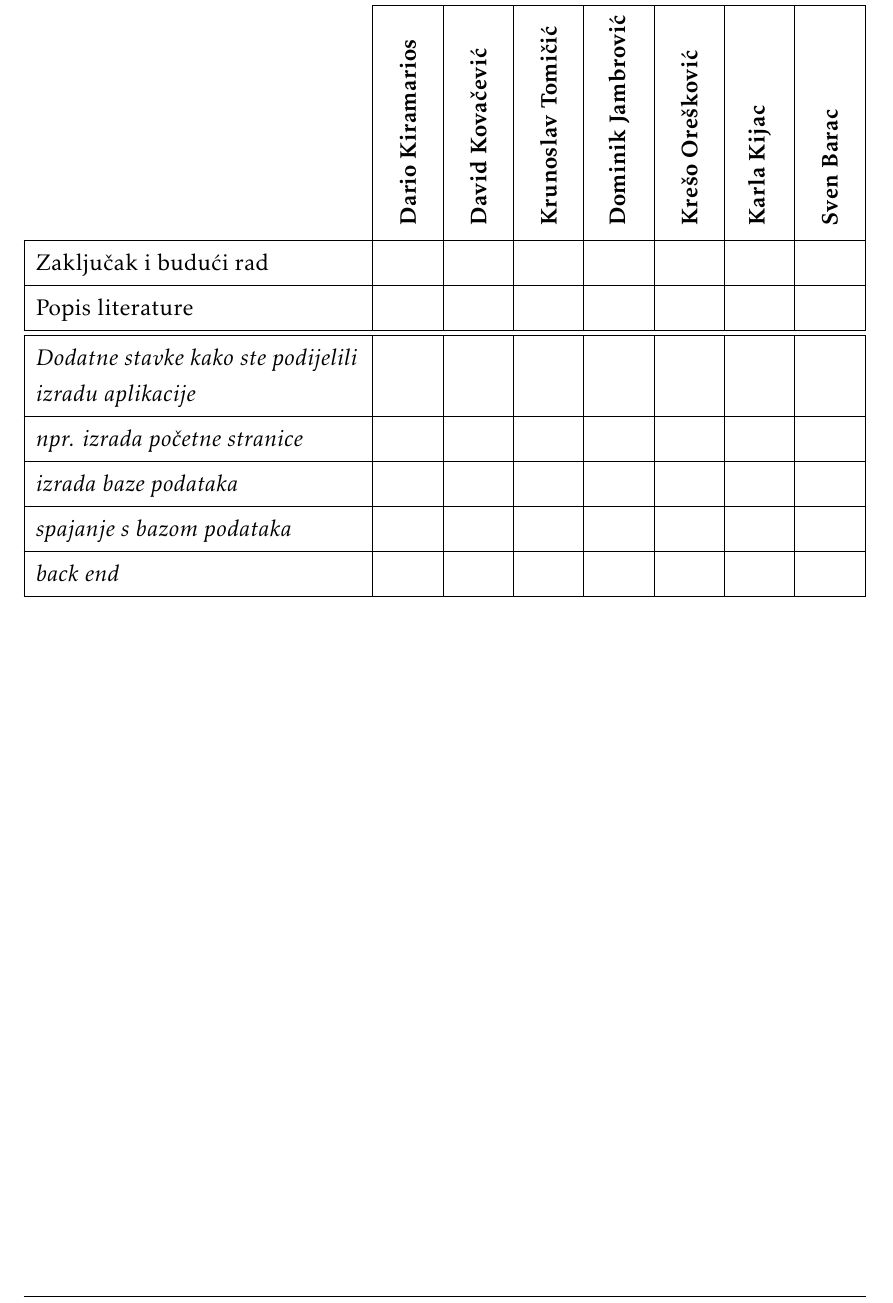
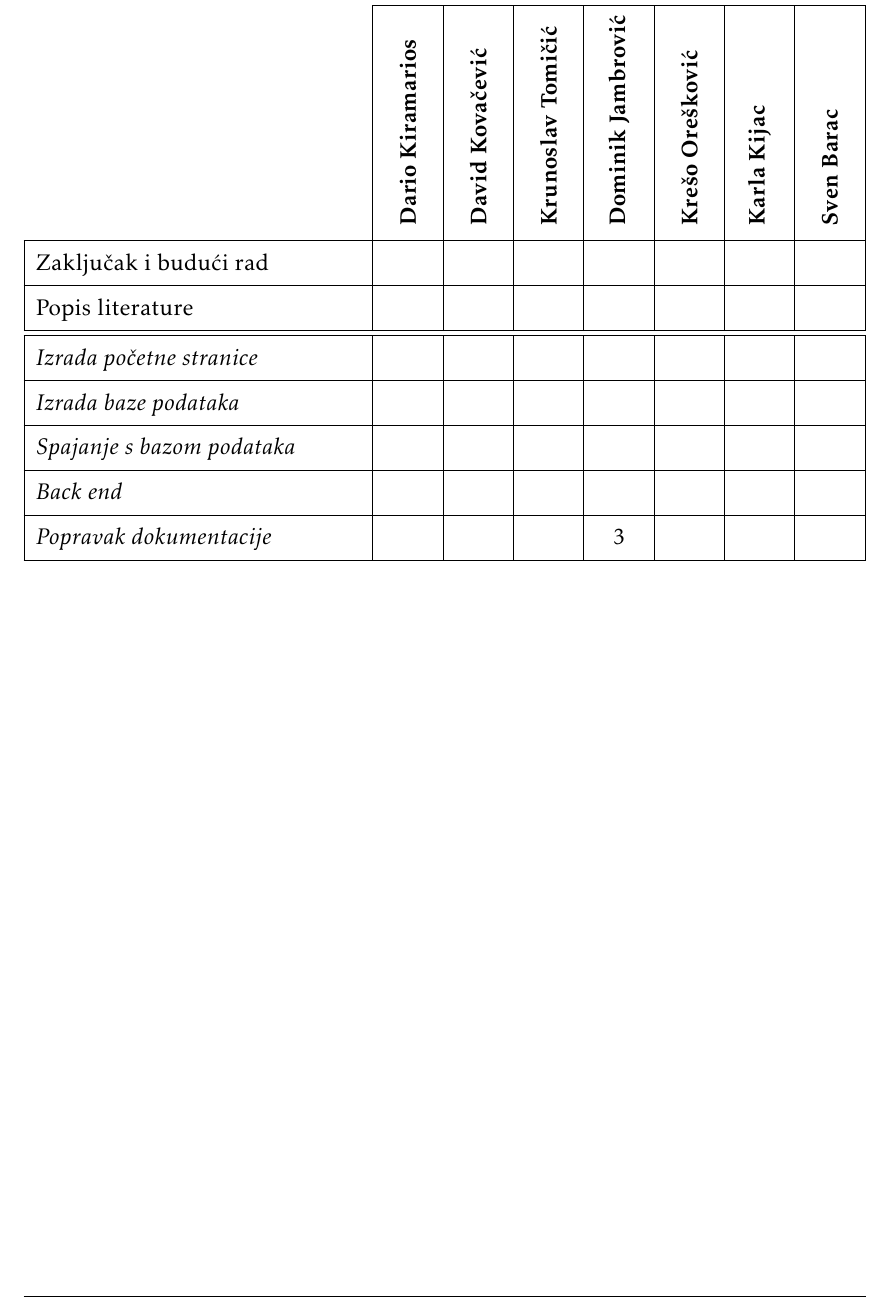
Before and after one commit to boltzman123/Progi_Projekt, a LaTeX document (Dokumentacija/PROGI_ProjektnaDokumentacija.tex, which reads Dokumentacija/Dodatak.tex): part of page 25 of 26, cut so that both start at the same text. The pictures show the PDF file Dokumentacija/PROGI_ProjektnaDokumentacija.pdf that the author committed with the source.

```diff
--- a/Dokumentacija/Dodatak.tex
+++ b/Dokumentacija/Dodatak.tex
@@ -93,11 +91,11 @@
 				Zaključak i budući rad 		&  &  &  &  &  &  &  \\
 				Popis literature 			&  &  &  &  &  &  &  \\
 				\hline
-				\textit{Dodatne stavke kako ste podijelili izradu aplikacije} 			&  &  &  &  &  &  &  \\
-				\textit{npr. izrada početne stranice} 				&  &  &  &  &  &  &  \\
-				\textit{izrada baze podataka} 		 			&  &  &  &  &  &  & \\
-				\textit{spajanje s bazom podataka} 							&  &  &  &  &  &  &  \\
-				\textit{back end} 							&  &  &  &  &  &  &  \\
+				\textit{Izrada početne stranice} 				&  &  &  &  &  &  &  \\
+				\textit{Izrada baze podataka} 		 			&  &  &  &  &  &  & \\
+				\textit{Spajanje s bazom podataka} 				&  &  &  &  &  &  &  \\
+				\textit{Back end} 							&  &  &  &  &  &  &  \\
+				\textit{Popravak dokumentacije}			&  &  &  & 3 &  &  &  \\
 			\end{longtblr}
 
 
```
Also changed, not shown: Dokumentacija/Arhitektura.tex (+1 -1 lines), Dokumentacija/PROGI_ProjektnaDokumentacija.pdf, Dokumentacija/Dodatak.tex (16 more changed lines), 1 other file.
